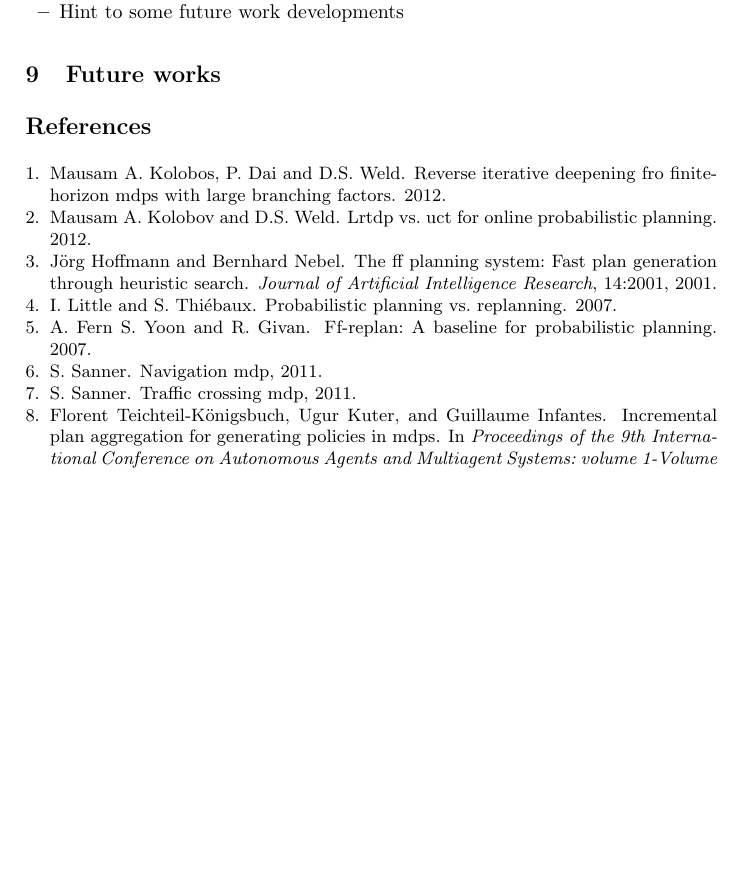
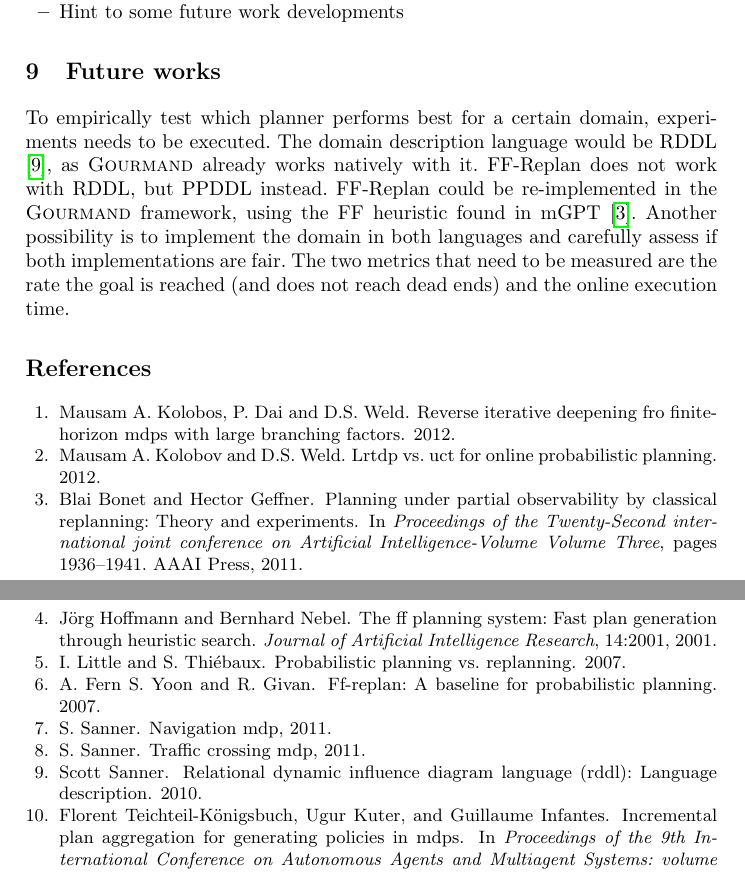
Before and after one commit to ImaraSpeek/SeminarAlgorithms, a LaTeX paper (FinalPaper/paper.tex): part of page 10 of 10 before the commit and two parts of pages 10 and 11 of 11 after it, the two joined at a grey line, cut so that both start at the same text, the shorter picture padded with empty space. Compiled offline with pdfLaTeX.

Commit message:
Rewritten future work

```diff
--- a/FinalPaper/paper.tex
+++ b/FinalPaper/paper.tex
@@ -413,7 +413,15 @@ dependent on the neighbors.
 
 \section{Future works}
 
-
+To empirically test which planner performs best for a certain domain,
+experiments needs to be executed. The domain description language would be RDDL
+\cite{Sanner:RDDL}, as \textsc{Gourmand} already works natively with it.
+FF-Replan does not work with RDDL, but PPDDL instead. FF-Replan could be
+re-implemented in the \textsc{Gourmand} framework, using the FF heuristic found
+in mGPT \cite{bonet2011planning}. Another possibility is to implement the
+domain in both languages and carefully assess if both implementations are fair.
+The two metrics that need to be measured are the rate the goal is reached (and does
+not reach dead ends) and the online execution time.
 
 \bibliographystyle{plain}
 \bibliography{paper}
```
Also changed, not shown: FinalPaper/paper.bib (+4 -10 lines).
